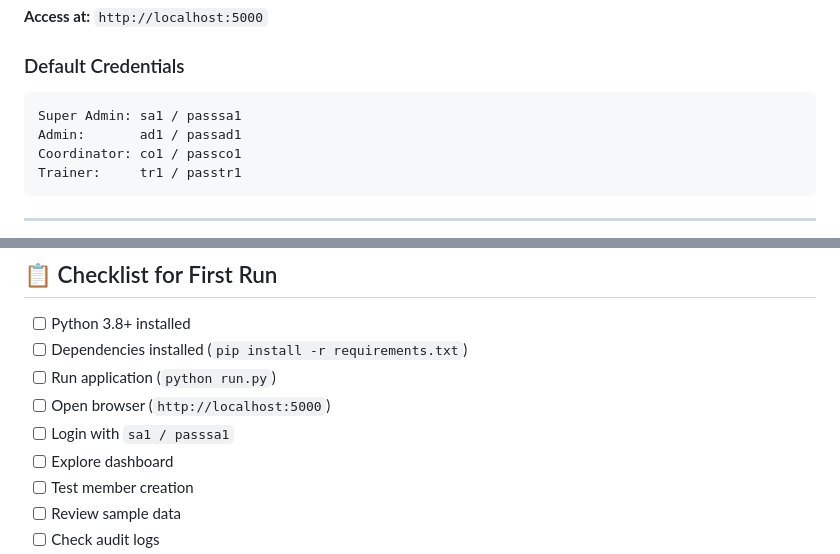
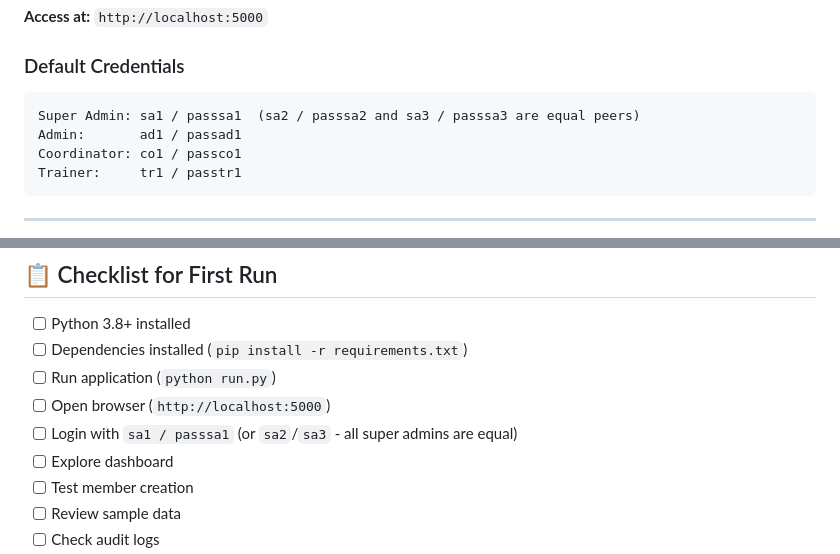
Before and after one commit to KapilN15/NGO_Heartfullness, a Markdown page: README.md, 2 parts joined by grey strips. GitHub-like rendering.

````diff
--- a/README.md
+++ b/README.md
@@ -117,7 +117,7 @@ python run.py
 ### Default Credentials
 
 ```
-Super Admin: sa1 / passsa1
+Super Admin: sa1 / passsa1  (sa2 / passsa2 and sa3 / passsa3 are equal peers)
 Admin:       ad1 / passad1
 Coordinator: co1 / passco1
 Trainer:     tr1 / passtr1
@@ -574,7 +574,7 @@ This project is provided as-is for NGO operations management.
 - [ ] Dependencies installed (`pip install -r requirements.txt`)
 - [ ] Run application (`python run.py`)
 - [ ] Open browser (`http://localhost:5000`)
-- [ ] Login with `sa1 / passsa1`
+- [ ] Login with `sa1 / passsa1` (or `sa2`/`sa3` - all super admins are equal)
 - [ ] Explore dashboard
 - [ ] Test member creation
 - [ ] Review sample data
````
